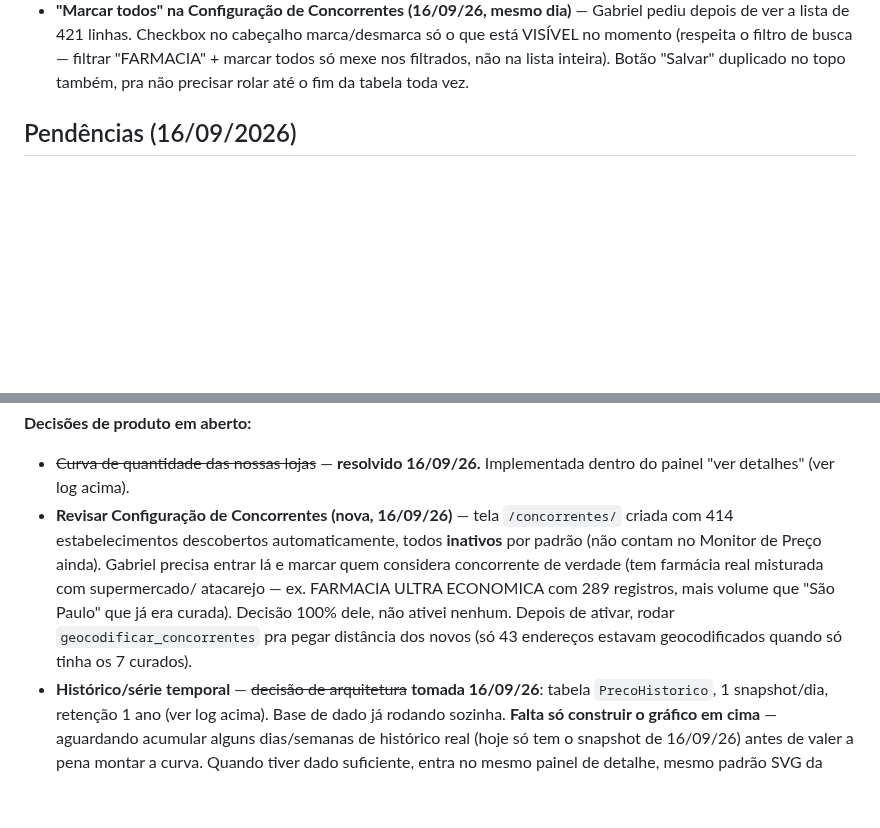
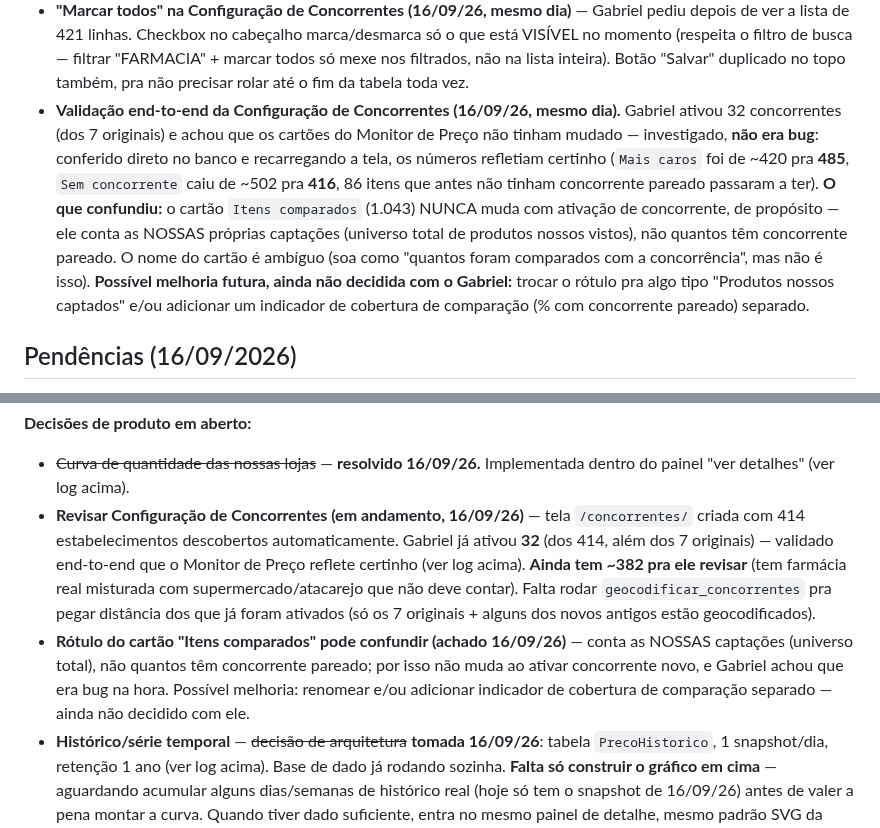
Before and after one commit to gabrielvelanes-coder/monitor-de-pre-os-, a Markdown page: README.md, 2 parts joined by grey strips. GitHub-like rendering; blank space fills up the shorter version.

Commit message:
Documenta validação da Configuração de Concorrentes e esclarecimento do cartão Itens comparados

```diff
--- a/README.md
+++ b/README.md
@@ -518,6 +518,21 @@ Achados nessa sessão que afetam diretamente o que chega aqui:
   o filtro de busca — filtrar "FARMACIA" + marcar todos só mexe nos
   filtrados, não na lista inteira). Botão "Salvar" duplicado no topo
   também, pra não precisar rolar até o fim da tabela toda vez.
+- **Validação end-to-end da Configuração de Concorrentes (16/09/26,
+  mesmo dia).** Gabriel ativou 32 concorrentes (dos 7 originais) e
+  achou que os cartões do Monitor de Preço não tinham mudado —
+  investigado, **não era bug**: conferido direto no banco e recarregando
+  a tela, os números refletiam certinho (`Mais caros` foi de ~420 pra
+  **485**, `Sem concorrente` caiu de ~502 pra **416**, 86 itens que
+  antes não tinham concorrente pareado passaram a ter). **O que
+  confundiu:** o cartão `Itens comparados` (1.043) NUNCA muda com
+  ativação de concorrente, de propósito — ele conta as NOSSAS próprias
+  captações (universo total de produtos nossos vistos), não quantos têm
+  concorrente pareado. O nome do cartão é ambíguo (soa como "quantos
+  foram comparados com a concorrência", mas não é isso). **Possível
+  melhoria futura, ainda não decidida com o Gabriel:** trocar o rótulo
+  pra algo tipo "Produtos nossos captados" e/ou adicionar um indicador
+  de cobertura de comparação (% com concorrente pareado) separado.
 
 ## Pendências (16/09/2026)
 
@@ -586,16 +601,21 @@ quebrar, perco tudo?"):**
 **Decisões de produto em aberto:**
 - ~~Curva de quantidade das nossas lojas~~ — **resolvido 16/09/26.**
   Implementada dentro do painel "ver detalhes" (ver log acima).
-- **Revisar Configuração de Concorrentes (nova, 16/09/26)** — tela
-  `/concorrentes/` criada com 414 estabelecimentos descobertos
-  automaticamente, todos **inativos** por padrão (não contam no Monitor
-  de Preço ainda). Gabriel precisa entrar lá e marcar quem considera
-  concorrente de verdade (tem farmácia real misturada com supermercado/
-  atacarejo — ex. FARMACIA ULTRA ECONOMICA com 289 registros, mais
-  volume que "São Paulo" que já era curada). Decisão 100% dele, não
-  ativei nenhum. Depois de ativar, rodar `geocodificar_concorrentes`
-  pra pegar distância dos novos (só 43 endereços estavam geocodificados
-  quando só tinha os 7 curados).
+- **Revisar Configuração de Concorrentes (em andamento, 16/09/26)** —
+  tela `/concorrentes/` criada com 414 estabelecimentos descobertos
+  automaticamente. Gabriel já ativou **32** (dos 414, além dos 7
+  originais) — validado end-to-end que o Monitor de Preço reflete
+  certinho (ver log acima). **Ainda tem ~382 pra ele revisar** (tem
+  farmácia real misturada com supermercado/atacarejo que não deve
+  contar). Falta rodar `geocodificar_concorrentes` pra pegar distância
+  dos que já foram ativados (só os 7 originais + alguns dos novos
+  antigos estão geocodificados).
+- **Rótulo do cartão "Itens comparados" pode confundir (achado
+  16/09/26)** — conta as NOSSAS captações (universo total), não quantos
+  têm concorrente pareado; por isso não muda ao ativar concorrente
+  novo, e Gabriel achou que era bug na hora. Possível melhoria: renomear
+  e/ou adicionar indicador de cobertura de comparação separado — ainda
+  não decidido com ele.
 - **Histórico/série temporal** — ~~decisão de arquitetura~~ **tomada
   16/09/26**: tabela `PrecoHistorico`, 1 snapshot/dia, retenção 1 ano
   (ver log acima). Base de dado já rodando sozinha. **Falta só construir
```
